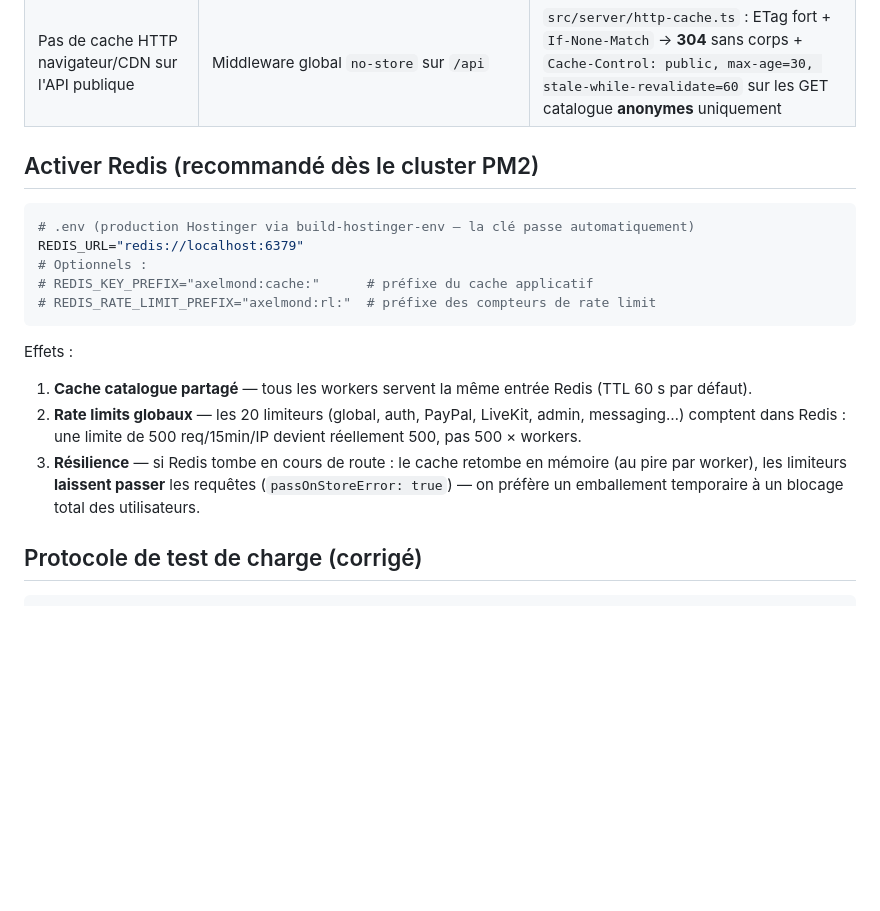
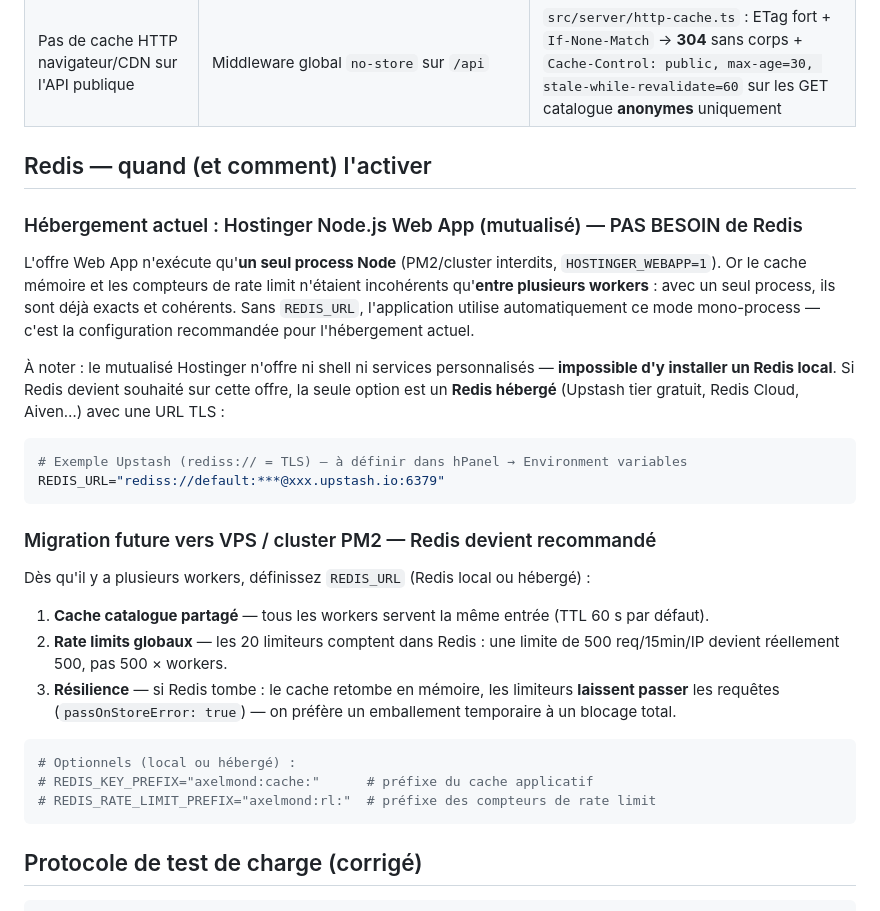
Before and after one commit to saadgmih/Axelmond, a Markdown page: docs/SCALABILITY.md, the part around the change. Rendered like a GitHub page; blank space fills up the shorter version.

Commit message:
docs: correct the Redis guidance for Hostinger Web App shared hosting
The previous section suggested installing Redis on 'your Hostinger VPS' —
but production runs on Node.js Web App (shared) hosting: single process,
no shell, no custom services. On a single process the memory cache and
rate limiters are already consistent, so REDIS_URL is simply not needed
there; the doc now explains when Redis matters (VPS/cluster) and that the
only shared-hosting option is a hosted Redis (Upstash/Redis Cloud, TLS).

````diff
--- a/docs/SCALABILITY.md
+++ b/docs/SCALABILITY.md
@@ -13,21 +13,40 @@
 | `/api/courses` renvoie tout le catalogue            | Payload complet à chaque demande                                                                                                                                   | Pagination opt-in : `?page=1&pageSize=50` (max 100) → `{ items, page, pageSize, total, totalPages }`. Sans paramètres, réponse identique à avant (rétrocompatible)                           |
 | Pas de cache HTTP navigateur/CDN sur l'API publique | Middleware global `no-store` sur `/api`                                                                                                                            | `src/server/http-cache.ts` : ETag fort + `If-None-Match` → **304** sans corps + `Cache-Control: public, max-age=30, stale-while-revalidate=60` sur les GET catalogue **anonymes** uniquement |
 
-## Activer Redis (recommandé dès le cluster PM2)
+## Redis — quand (et comment) l'activer
+
+### Hébergement actuel : Hostinger Node.js Web App (mutualisé) — PAS BESOIN de Redis
+
+L'offre Web App n'exécute qu'**un seul process Node** (PM2/cluster interdits,
+`HOSTINGER_WEBAPP=1`). Or le cache mémoire et les compteurs de rate limit
+n'étaient incohérents qu'**entre plusieurs workers** : avec un seul process,
+ils sont déjà exacts et cohérents. Sans `REDIS_URL`, l'application utilise
+automatiquement ce mode mono-process — c'est la configuration recommandée
+pour l'hébergement actuel.
+
+À noter : le mutualisé Hostinger n'offre ni shell ni services personnalisés —
+**impossible d'y installer un Redis local**. Si Redis devient souhaité sur
+cette offre, la seule option est un **Redis hébergé** (Upstash tier gratuit,
+Redis Cloud, Aiven…) avec une URL TLS :
 
 ```bash
-# .env (production Hostinger via build-hostinger-env — la clé passe automatiquement)
-REDIS_URL="redis://localhost:6379"
-# Optionnels :
+# Exemple Upstash (rediss:// = TLS) — à définir dans hPanel → Environment variables
+REDIS_URL="rediss://default:***@xxx.upstash.io:6379"
+```
+
+### Migration future vers VPS / cluster PM2 — Redis devient recommandé
+
+Dès qu'il y a plusieurs workers, définissez `REDIS_URL` (Redis local ou hébergé) :
+
+1. **Cache catalogue partagé** — tous les workers servent la même entrée (TTL 60 s par défaut).
+2. **Rate limits globaux** — les 20 limiteurs comptent dans Redis : une limite de 500 req/15min/IP devient réellement 500, pas 500 × workers.
+3. **Résilience** — si Redis tombe : le cache retombe en mémoire, les limiteurs **laissent passer** les requêtes (`passOnStoreError: true`) — on préfère un emballement temporaire à un blocage total.
+
+```bash
+# Optionnels (local ou hébergé) :
 # REDIS_KEY_PREFIX="axelmond:cache:"      # préfixe du cache applicatif
 # REDIS_RATE_LIMIT_PREFIX="axelmond:rl:"  # préfixe des compteurs de rate limit
 ```
-
-Effets :
-
-1. **Cache catalogue partagé** — tous les workers servent la même entrée Redis (TTL 60 s par défaut).
-2. **Rate limits globaux** — les 20 limiteurs (global, auth, PayPal, LiveKit, admin, messaging…) comptent dans Redis : une limite de 500 req/15min/IP devient réellement 500, pas 500 × workers.
-3. **Résilience** — si Redis tombe en cours de route : le cache retombe en mémoire (au pire par worker), les limiteurs **laissent passer** les requêtes (`passOnStoreError: true`) — on préfère un emballement temporaire à un blocage total des utilisateurs.
 
 ## Protocole de test de charge (corrigé)
 
````
